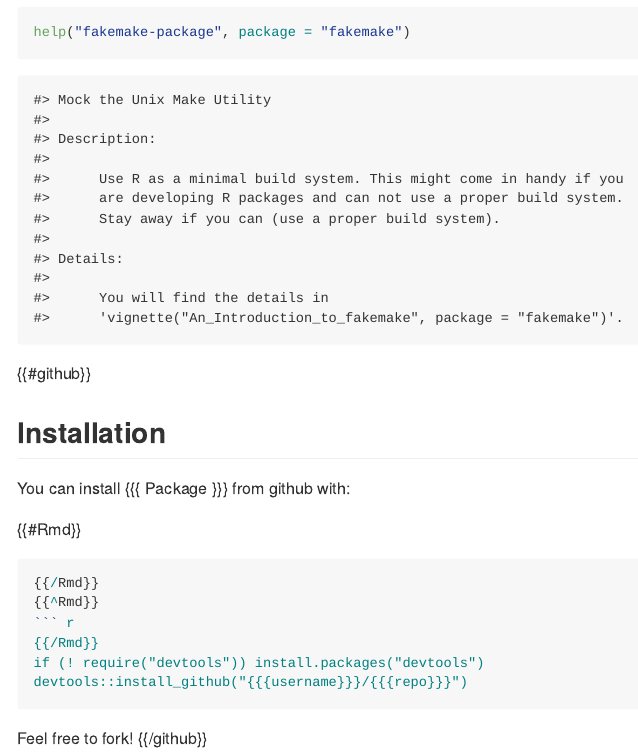
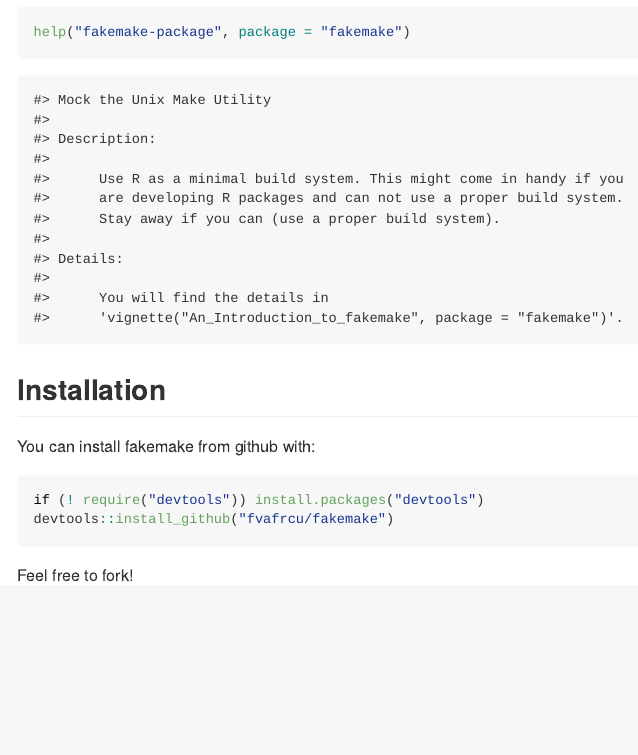
Before and after one commit to fvafrCU/fakemake, an R Markdown document (README.Rmd): the page in a window 1100 px wide, from 180 px down. The pictures show the output file README.md that the author committed with the source, drawn offline in the style of GitHub; badge pictures from the web are left out.

Commit message:
Uncommented changes: backing up

````diff
--- a/README.Rmd
+++ b/README.Rmd
@@ -28,20 +28,13 @@
   captured <- gsub('_\b', '',  capture.output(tools:::Rd2txt(help_file) ))
   cat(captured, sep = "\n")
 ```
-{{#github}}
 ## Installation
 
-You can install {{{ Package }}} from github with:
+You can install fakemake from github with:
 
-{{#Rmd}}
 ```{r gh-installation, eval = FALSE}
-{{/Rmd}}
-{{^Rmd}}
-``` r
-{{/Rmd}}
 if (! require("devtools")) install.packages("devtools")
-devtools::install_github("{{{username}}}/{{{repo}}}")
+devtools::install_github("fvafrcu/fakemake")
 ```
 
 Feel free to fork!
-{{/github}}
````
Also changed, not shown: README.md.
